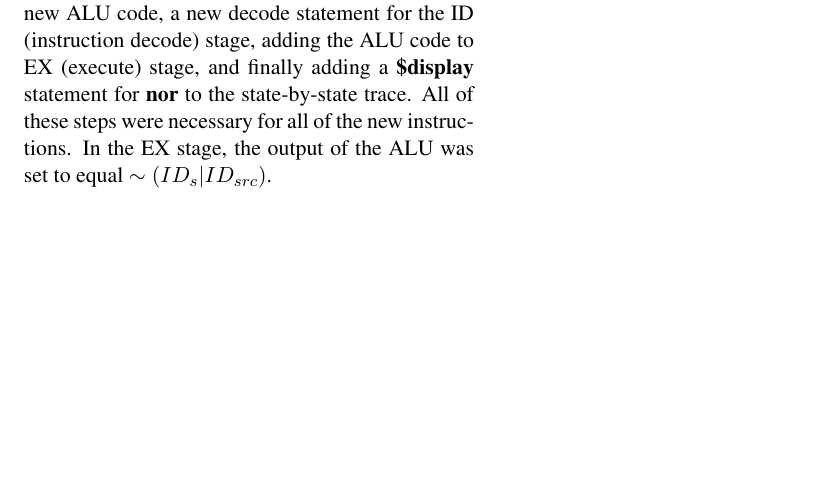
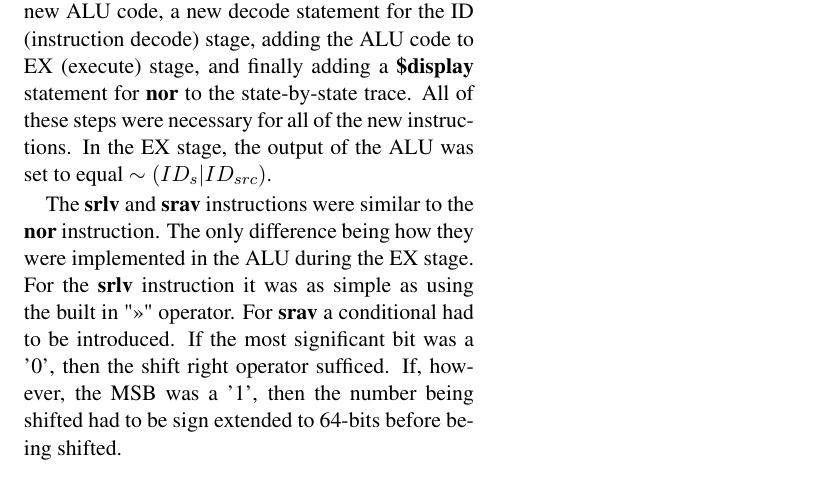
Before and after one commit to elijahrgay/Pipelined-team-project, a LaTeX document (proj4-implem-notes.tex): part of the page, cut so that both start at the same text, the shorter picture padded with empty space. Compiled offline with pdfLaTeX.

Commit message:
Update proj4-implem-notes.tex

```diff
--- a/proj4-implem-notes.tex
+++ b/proj4-implem-notes.tex
@@ -28,7 +28,7 @@ This project was focused around modifying an existing implementation of a pipeli
 \section{General Approach}
 The first instruction to implement was the MIPS \textbf{nor}, following the format \textbf{nor \$rd, \$rs, \$rt}. This required defining the a new funct field for \textbf{nor}, a new ALU code, a new decode statement for the ID (instruction decode) stage, adding the ALU code to EX (execute) stage, and finally adding a \textbf{\$display} statement for \textbf{nor} to the state-by-state trace. All of these steps were necessary for all of the new instructions. In the EX stage, the output of the ALU was set to equal \textit{$\sim(ID_s | ID_{src})$}.
 
-
+The \textbf{srlv} and \textbf{srav} instructions were similar to the \textbf{nor} instruction. The only difference being how they were implemented in the ALU during the EX stage. For the \textbf{srlv} instruction it was as simple as using the built in ">>" operator. For \textbf{srav} a conditional had to be introduced. If the most significant bit was a '0', then the shift right operator sufficed. If, however, the MSB was a '1', then the number being shifted had to be sign extended to 64-bits before being shifted.
 
 \section{Issues}
 
```
